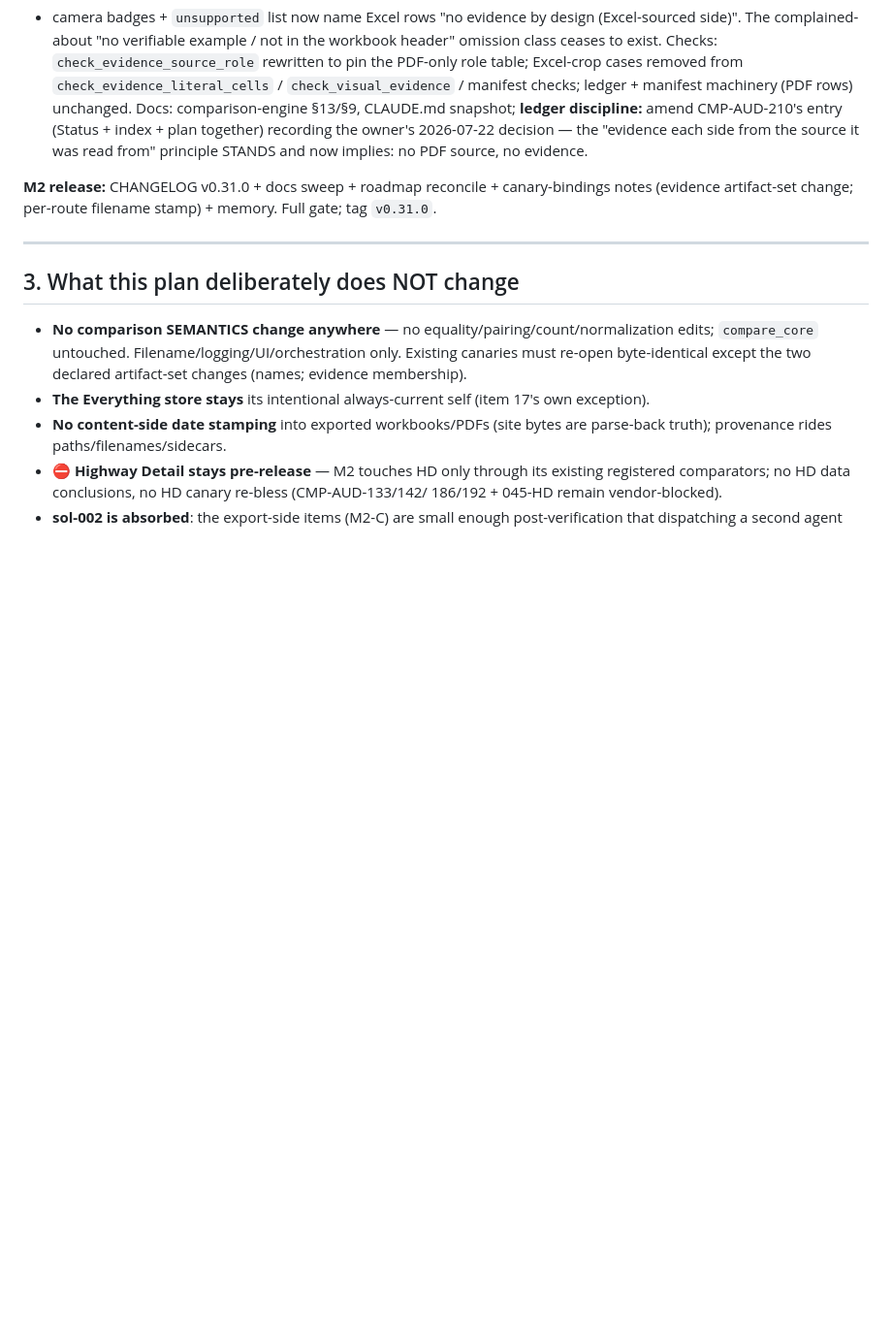
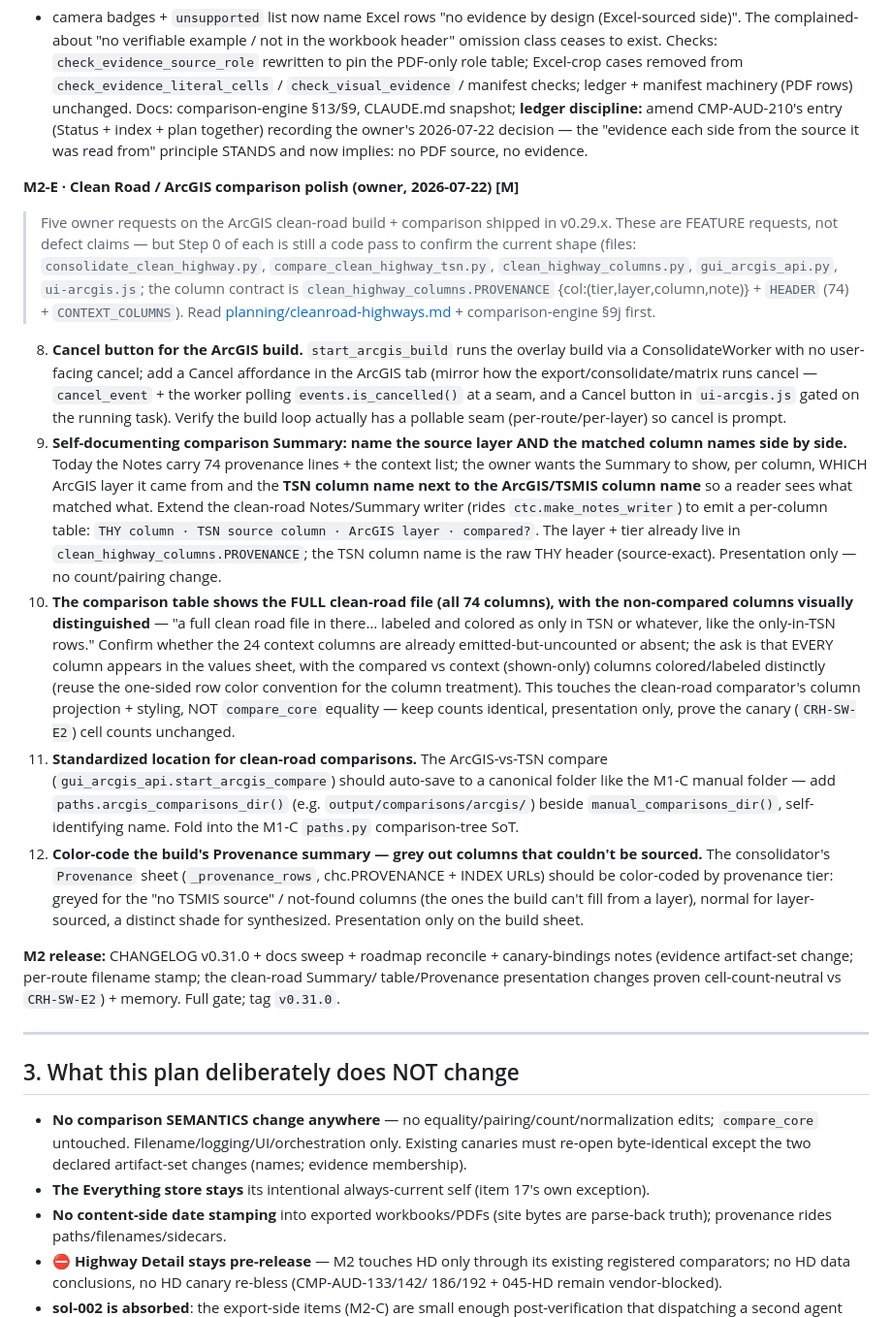
Before and after one commit to yunusshaikh7/TSMIS-Reports-Exporter, a Markdown page: docs/planning/v0.30-owner-backlog-plan.md, the part around the change. Shown at 97% size. Rendered like a GitHub page; blank space fills up the shorter version.

Commit message:
docs(plan): add the Clean Road / ArcGIS comparison-polish wave (M2-E) to Marathon 2
Five owner requests (2026-07-22) on the ArcGIS clean-road build + comparison:
build cancel button; a self-documenting Summary naming each column's source
layer + the TSN↔ArcGIS matched column names; the full 74-column file in the
comparison table with non-compared columns distinguished; a standardized
output/comparisons/arcgis/ location; and a colour-coded/greyed Provenance
summary on the build. Presentation/orchestration only — cell counts stay
CRH-SW-E2-neutral; Step 0 of each is still a code-verification pass.

```diff
--- a/docs/planning/v0.30-owner-backlog-plan.md
+++ b/docs/planning/v0.30-owner-backlog-plan.md
@@ -271,9 +271,53 @@ new structure:
    together) recording the owner's 2026-07-22 decision — the "evidence each side from the
    source it was read from" principle STANDS and now implies: no PDF source, no evidence.
 
+**M2-E · Clean Road / ArcGIS comparison polish (owner, 2026-07-22) [M]**
+> Five owner requests on the ArcGIS clean-road build + comparison shipped in v0.29.x.
+> These are FEATURE requests, not defect claims — but Step 0 of each is still a code
+> pass to confirm the current shape (files: `consolidate_clean_highway.py`,
+> `compare_clean_highway_tsn.py`, `clean_highway_columns.py`, `gui_arcgis_api.py`,
+> `ui-arcgis.js`; the column contract is `clean_highway_columns.PROVENANCE`
+> {col:(tier,layer,column,note)} + `HEADER` (74) + `CONTEXT_COLUMNS`). Read
+> [planning/cleanroad-highways.md](cleanroad-highways.md) + comparison-engine §9j first.
+
+8. **Cancel button for the ArcGIS build.** `start_arcgis_build` runs the overlay build
+   via a ConsolidateWorker with no user-facing cancel; add a Cancel affordance in the
+   ArcGIS tab (mirror how the export/consolidate/matrix runs cancel — `cancel_event` +
+   the worker polling `events.is_cancelled()` at a seam, and a Cancel button in
+   `ui-arcgis.js` gated on the running task). Verify the build loop actually has a
+   pollable seam (per-route/per-layer) so cancel is prompt.
+9. **Self-documenting comparison Summary: name the source layer AND the matched column
+   names side by side.** Today the Notes carry 74 provenance lines + the context list;
+   the owner wants the Summary to show, per column, WHICH ArcGIS layer it came from and
+   the **TSN column name next to the ArcGIS/TSMIS column name** so a reader sees what
+   matched what. Extend the clean-road Notes/Summary writer (rides `ctc.make_notes_writer`)
+   to emit a per-column table: `THY column · TSN source column · ArcGIS layer · compared?`.
+   The layer + tier already live in `clean_highway_columns.PROVENANCE`; the TSN column
+   name is the raw THY header (source-exact). Presentation only — no count/pairing change.
+10. **The comparison table shows the FULL clean-road file (all 74 columns), with the
+    non-compared columns visually distinguished** — "a full clean road file in there…
+    labeled and colored as only in TSN or whatever, like the only-in-TSN rows." Confirm
+    whether the 24 context columns are already emitted-but-uncounted or absent; the ask is
+    that EVERY column appears in the values sheet, with the compared vs context (shown-only)
+    columns colored/labeled distinctly (reuse the one-sided row color convention for the
+    column treatment). This touches the clean-road comparator's column projection +
+    styling, NOT `compare_core` equality — keep counts identical, presentation only, prove
+    the canary (`CRH-SW-E2`) cell counts unchanged.
+11. **Standardized location for clean-road comparisons.** The ArcGIS-vs-TSN compare
+    (`gui_arcgis_api.start_arcgis_compare`) should auto-save to a canonical folder like the
+    M1-C manual folder — add `paths.arcgis_comparisons_dir()` (e.g.
+    `output/comparisons/arcgis/`) beside `manual_comparisons_dir()`, self-identifying name.
+    Fold into the M1-C `paths.py` comparison-tree SoT.
+12. **Color-code the build's Provenance summary — grey out columns that couldn't be
+    sourced.** The consolidator's `Provenance` sheet (`_provenance_rows`, chc.PROVENANCE +
+    INDEX URLs) should be color-coded by provenance tier: greyed for the "no TSMIS source"
+    / not-found columns (the ones the build can't fill from a layer), normal for
+    layer-sourced, a distinct shade for synthesized. Presentation only on the build sheet.
+
 **M2 release:** CHANGELOG v0.31.0 + docs sweep + roadmap reconcile + canary-bindings
-notes (evidence artifact-set change; per-route filename stamp) + memory. Full gate; tag
-`v0.31.0`.
+notes (evidence artifact-set change; per-route filename stamp; the clean-road Summary/
+table/Provenance presentation changes proven cell-count-neutral vs `CRH-SW-E2`) + memory.
+Full gate; tag `v0.31.0`.
 
 ---
 
```
Also changed, not shown: docs/roadmap.md (+4 -1 lines).
